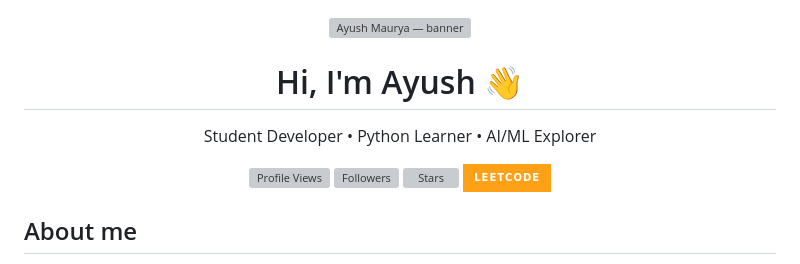
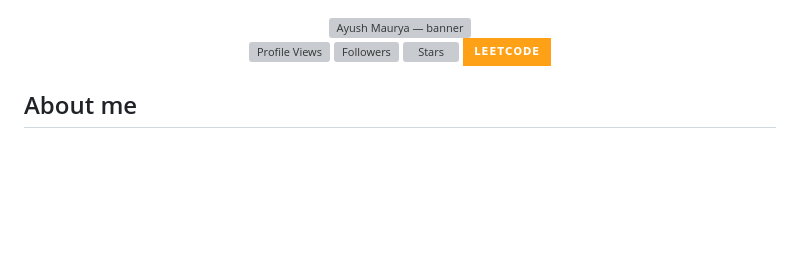
Before and after one commit to ayush3739/ayush3739, a Markdown page: README.md, the part around the change. GitHub-like rendering; badges without logos; blank space fills up the shorter version; grey boxes are pictures that could not be loaded.

Commit message:
Remove duplicate header under banner

```diff
--- a/README.md
+++ b/README.md
@@ -9,10 +9,6 @@ To activate it on your profile, create a public repository named exactly "ayush3
 </div>
 
 <div align="center">
-
-# Hi, I'm Ayush 👋
-
-Student Developer • Python Learner • AI/ML Explorer
 
 [![Profile Views](https://komarev.com/ghpvc/?username=ayush3739&style=for-the-badge)](https://github.com/ayush3739)
 [![Followers](https://img.shields.io/github/followers/ayush3739?style=for-the-badge&logo=github)](https://github.com/ayush3739?tab=followers)
```
